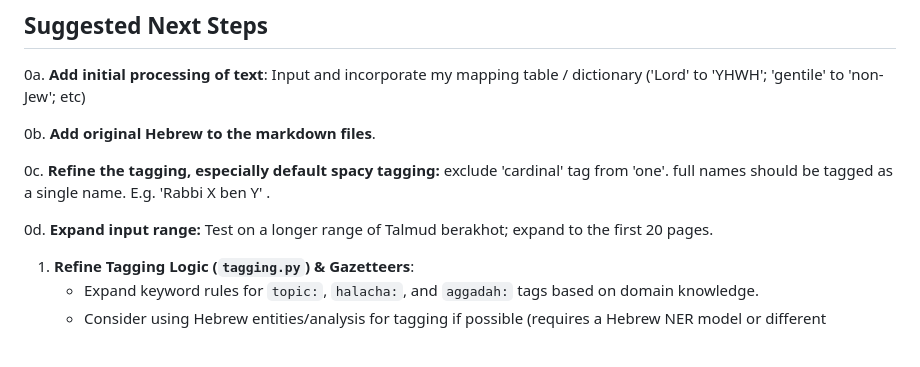
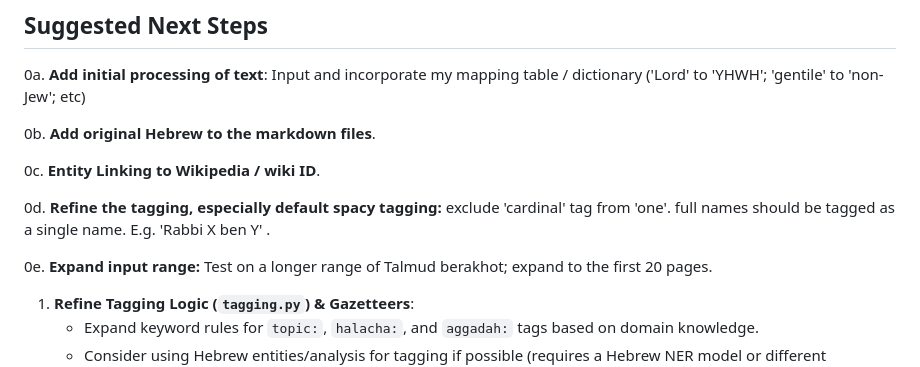
Before and after one commit to EzraBrand/talmud-nlp-indexer, a Markdown page: STATUS.md, the part around the change. Drawn GitHub-style; blank space fills up the shorter version.

```diff
--- a/STATUS.md
+++ b/STATUS.md
@@ -45,9 +45,11 @@ This project aims to analyze and tag the Babylonian Talmud using NLP. It fetches
 
 0b. **Add original Hebrew to the markdown files**.
 
-0c. **Refine the tagging, especially default spacy tagging:** exclude 'cardinal' tag from 'one'. full names should be tagged as a single name. E.g. 'Rabbi X ben Y' .
+0c. **Entity Linking to Wikipedia / wiki ID**.
 
-0d. **Expand input range:** Test on a longer range of Talmud berakhot; expand to the first 20 pages.
+0d. **Refine the tagging, especially default spacy tagging:** exclude 'cardinal' tag from 'one'. full names should be tagged as a single name. E.g. 'Rabbi X ben Y' .
+
+0e. **Expand input range:** Test on a longer range of Talmud berakhot; expand to the first 20 pages.
 
 1. **Refine Tagging Logic (`tagging.py`) & Gazetteers**:
     *   Expand keyword rules for `topic:`, `halacha:`, and `aggadah:` tags based on domain knowledge.
```
